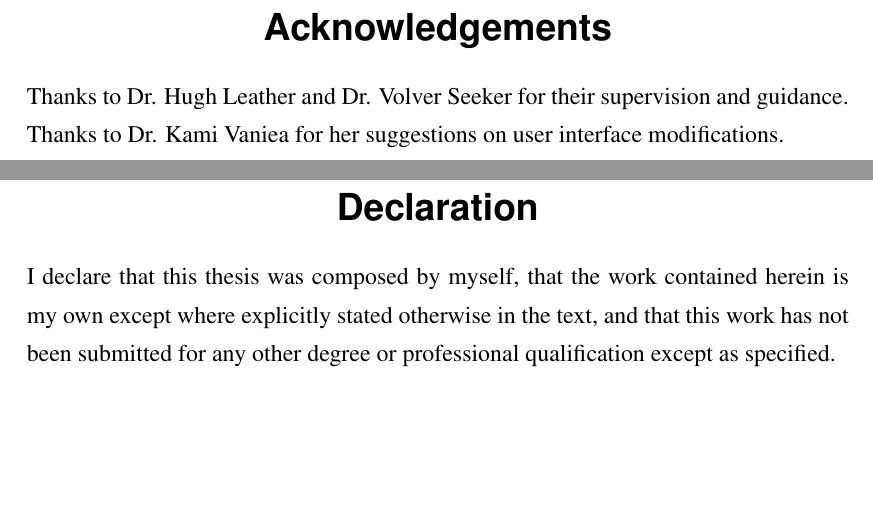
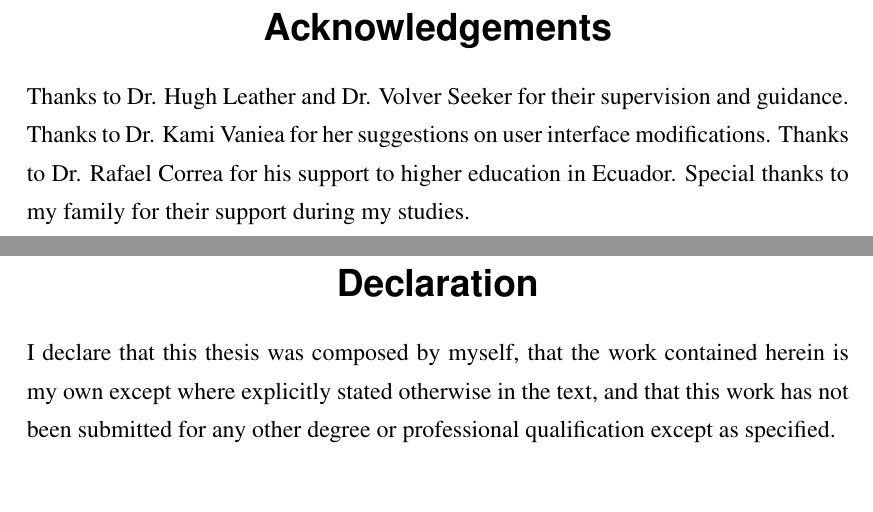
Before and after one commit to sosegon/msc-uoe, a LaTeX thesis (Thesis/mainT.tex): two parts of pages 3 and 4 of 51, joined at a grey line, cut so that both start at the same text. Compiled offline with pdfLaTeX.

Commit message:
doc: Updated acknowledgements

```diff
--- a/Thesis/mainT.tex
+++ b/Thesis/mainT.tex
@@ -101,7 +101,7 @@ Anki is a software system that implements spaced repetition. Despite its popular
 
 %% Acknowledgements
 \begin{acknowledgements}
-Thanks to Dr. Hugh Leather and Dr. Volver Seeker for their supervision and guidance. Thanks to Dr. Kami Vaniea for her suggestions on user interface modifications.
+Thanks to Dr. Hugh Leather and Dr. Volver Seeker for their supervision and guidance. Thanks to Dr. Kami Vaniea for her suggestions on user interface modifications. Thanks to Dr. Rafael Correa for his support to higher education in Ecuador. Special thanks to my family for their support during my studies.
 \end{acknowledgements}
 
 %% Next we need to have the declaration.
```
